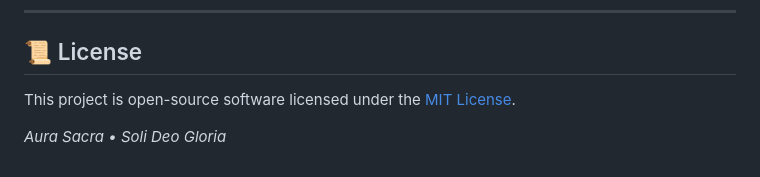
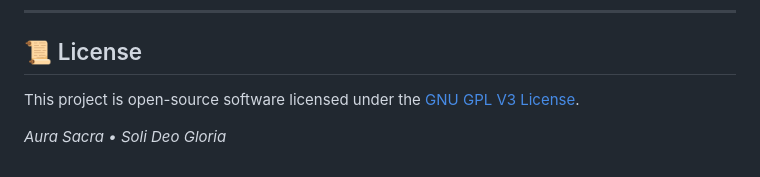
Before and after one commit to AQUILtheeagle/AURAsacra, a Markdown page: README.md, the part around the change. Rendered like a GitHub page.

Commit message:
Change license from MIT to GNU GPL V3

```diff
--- a/README.md
+++ b/README.md
@@ -85,6 +85,6 @@ Contributions from all Christian traditions and developers are welcome. Please r
 
 ## 📜 License
 
-This project is open-source software licensed under the [MIT License](LICENSE).
+This project is open-source software licensed under the [GNU GPL V3 License](LICENSE).
 
 *Aura Sacra • Soli Deo Gloria*
```
